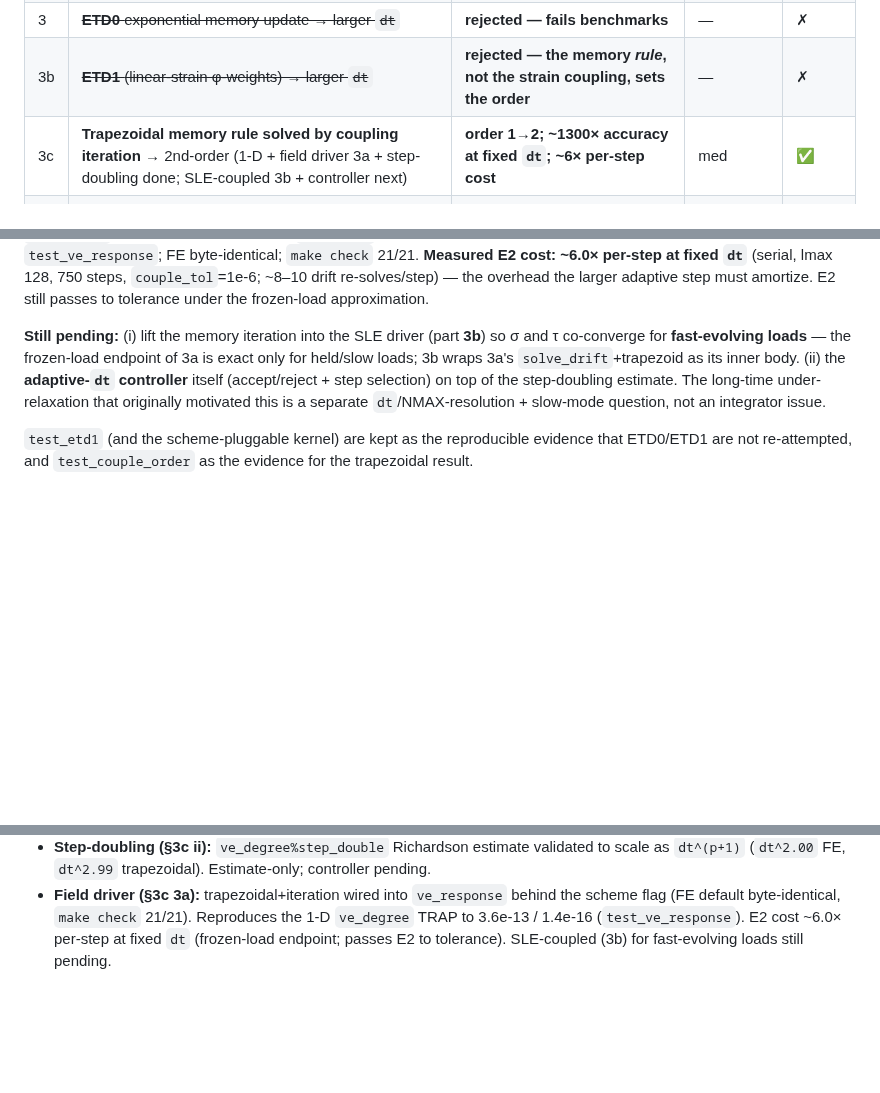
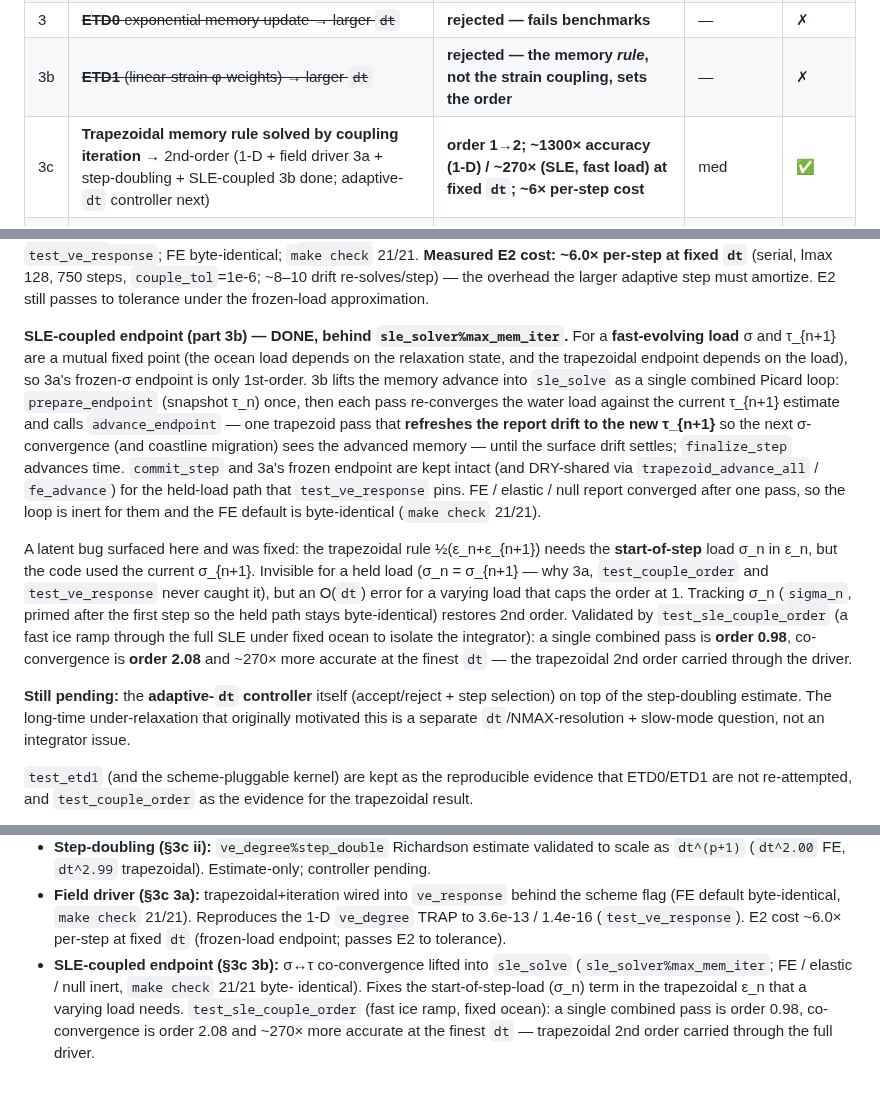
Before and after one commit to alex-robinson/FastEarth3D, a Markdown page: doc/performance-assessment.md, 3 parts joined by grey strips. Drawn GitHub-style; blank space fills up the shorter version.

Commit message:
doc(perf): record §3c 3b done (SLE-coupled endpoint); controller next

```diff
--- a/doc/performance-assessment.md
+++ b/doc/performance-assessment.md
@@ -74,7 +74,7 @@ Ranked by return on effort for transient runs. ✅ = implemented now; ⏭ = defe
 | 2 | **Warm-start the SLE fixed point** from the previous step's `rsl` | **~1.5% on E2**; up to ~2× only on strongly-migrating coastlines (unverified) | low | ✅ |
 | 3 | ~~**ETD0** exponential memory update → larger `dt`~~ | **rejected — fails benchmarks** | — | ✗ |
 | 3b | ~~**ETD1** (linear-strain φ-weights) → larger `dt`~~ | **rejected — the memory *rule*, not the strain coupling, sets the order** | — | ✗ |
-| 3c | **Trapezoidal memory rule solved by coupling iteration** → 2nd-order (1-D + field driver 3a + step-doubling done; SLE-coupled 3b + controller next) | **order 1→2; ~1300× accuracy at fixed `dt`; ~6× per-step cost** | med | ✅ |
+| 3c | **Trapezoidal memory rule solved by coupling iteration** → 2nd-order (1-D + field driver 3a + step-doubling + SLE-coupled 3b done; adaptive-`dt` controller next) | **order 1→2; ~1300× accuracy (1-D) / ~270× (SLE, fast load) at fixed `dt`; ~6× per-step cost** | med | ✅ |
 | 4 | **OpenMP SHTns as the default** (offline *and* coupled) | several× at lmax ≥ 256 | low | ⏭ |
 | 5 | **Fuse the two syntheses** to one synthesis of `N_lm − u_lm` | ~33% of inner-loop SHTs | low | ⏭ |
 | 6 | **Batched multi-RHS band solve** over all `m`/re-im at fixed `l`; kill the dense degree-1 LU via nullspace projection | high at production lmax | med | ⏭ |
@@ -256,13 +256,34 @@ to `couple_tol`). Validated against the 1-D `ve_degree` TRAP to 3.6e-13 (displac
 `couple_tol`=1e-6; ~8–10 drift re-solves/step) — the overhead the larger adaptive
 step must amortize. E2 still passes to tolerance under the frozen-load approximation.
 
-**Still pending:** (i) lift the memory iteration into the SLE driver (part **3b**) so
-σ and τ co-converge for **fast-evolving loads** — the frozen-load endpoint of 3a is
-exact only for held/slow loads; 3b wraps 3a's `solve_drift`+trapezoid as its inner
-body. (ii) the **adaptive-`dt` controller** itself (accept/reject + step selection)
-on top of the step-doubling estimate. The long-time under-relaxation that originally
-motivated this is a separate `dt`/NMAX-resolution + slow-mode question, not an
-integrator issue.
+**SLE-coupled endpoint (part 3b) — DONE, behind `sle_solver%max_mem_iter`.** For a
+**fast-evolving load** σ and τ_{n+1} are a mutual fixed point (the ocean load depends
+on the relaxation state, and the trapezoidal endpoint depends on the load), so 3a's
+frozen-σ endpoint is only 1st-order. 3b lifts the memory advance into `sle_solve` as a
+single combined Picard loop: `prepare_endpoint` (snapshot τ_n) once, then each pass
+re-converges the water load against the current τ_{n+1} estimate and calls
+`advance_endpoint` — one trapezoid pass that **refreshes the report drift to the new
+τ_{n+1}** so the next σ-convergence (and coastline migration) sees the advanced memory
+— until the surface drift settles; `finalize_step` advances time. `commit_step` and
+3a's frozen endpoint are kept intact (and DRY-shared via `trapezoid_advance_all` /
+`fe_advance`) for the held-load path that `test_ve_response` pins. FE / elastic / null
+report converged after one pass, so the loop is inert for them and the FE default is
+byte-identical (`make check` 21/21).
+
+A latent bug surfaced here and was fixed: the trapezoidal rule ½(ε_n+ε_{n+1}) needs
+the **start-of-step** load σ_n in ε_n, but the code used the current σ_{n+1}. Invisible
+for a held load (σ_n = σ_{n+1} — why 3a, `test_couple_order` and `test_ve_response`
+never caught it), but an O(`dt`) error for a varying load that caps the order at 1.
+Tracking σ_n (`sigma_n`, primed after the first step so the held path stays
+byte-identical) restores 2nd order. Validated by `test_sle_couple_order` (a fast ice
+ramp through the full SLE under fixed ocean to isolate the integrator): a single
+combined pass is **order 0.98**, co-convergence is **order 2.08** and ~270× more
+accurate at the finest `dt` — the trapezoidal 2nd order carried through the driver.
+
+**Still pending:** the **adaptive-`dt` controller** itself (accept/reject + step
+selection) on top of the step-doubling estimate. The long-time under-relaxation that
+originally motivated this is a separate `dt`/NMAX-resolution + slow-mode question, not
+an integrator issue.
 
 `test_etd1` (and the scheme-pluggable kernel) are kept as the reproducible evidence
 that ETD0/ETD1 are not re-attempted, and `test_couple_order` as the evidence for the
@@ -342,5 +363,10 @@ All validated on Mac.fritz.box (gfortran 15.2, `OMP_NUM_THREADS=8`):
 - **Field driver (§3c 3a):** trapezoidal+iteration wired into `ve_response` behind the
   scheme flag (FE default byte-identical, `make check` 21/21). Reproduces the 1-D
   `ve_degree` TRAP to 3.6e-13 / 1.4e-16 (`test_ve_response`). E2 cost ~6.0× per-step at
-  fixed `dt` (frozen-load endpoint; passes E2 to tolerance). SLE-coupled (3b) for
-  fast-evolving loads still pending.
+  fixed `dt` (frozen-load endpoint; passes E2 to tolerance).
+- **SLE-coupled endpoint (§3c 3b):** σ↔τ co-convergence lifted into `sle_solve`
+  (`sle_solver%max_mem_iter`; FE / elastic / null inert, `make check` 21/21 byte-
+  identical). Fixes the start-of-step-load (σ_n) term in the trapezoidal ε_n that a
+  varying load needs. `test_sle_couple_order` (fast ice ramp, fixed ocean): a single
+  combined pass is order 0.98, co-convergence is order 2.08 and ~270× more accurate at
+  the finest `dt` — trapezoidal 2nd order carried through the full driver.
```
